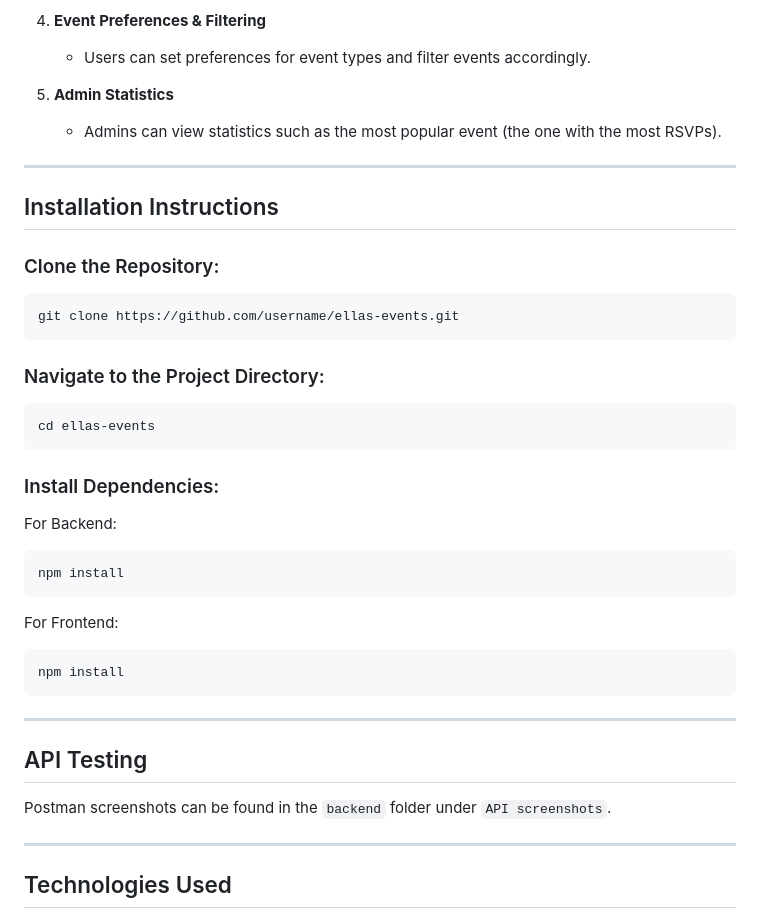
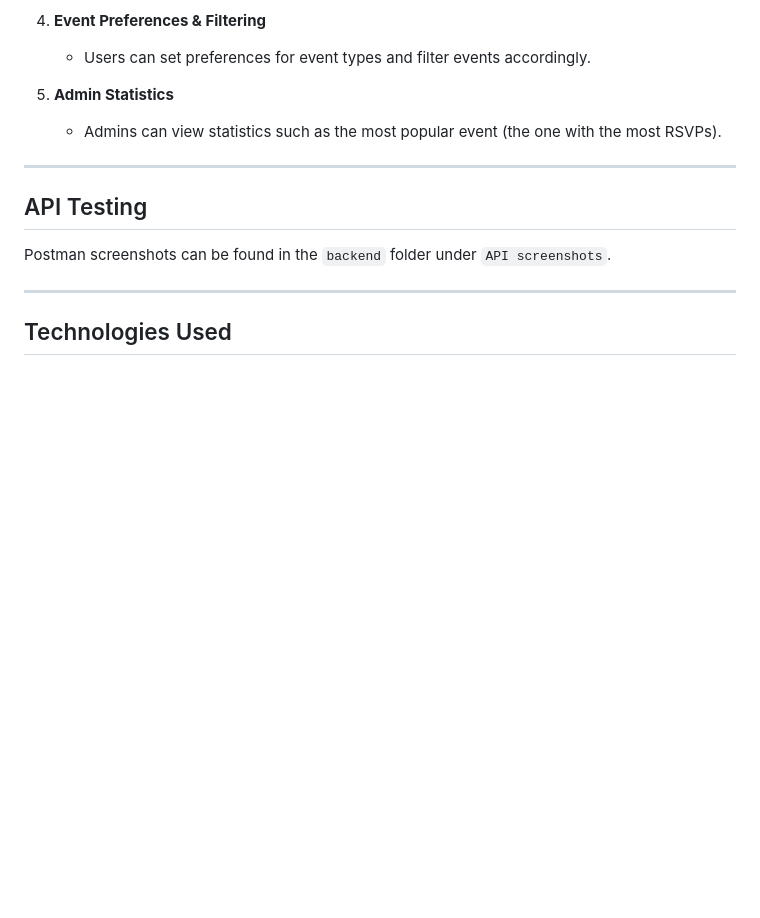
Before and after one commit to EllatheStarr/Ella-s-Campus-Events, a Markdown page: README.md, the part around the change. Rendered like a GitHub page; blank space fills up the shorter version.

````diff
--- a/README.md
+++ b/README.md
@@ -156,31 +156,6 @@ Follow these steps to run the project locally:
 
 ---
 
-## Installation Instructions
-
-### Clone the Repository:
-```bash
-git clone https://github.com/username/ellas-events.git
-```
-
-### Navigate to the Project Directory:
-```bash
-cd ellas-events
-```
-
-### Install Dependencies:
-For Backend:
-```bash
-npm install
-```
-
-For Frontend:
-```bash
-npm install
-```
-
----
-
 ## API Testing
 Postman screenshots can be found in the `backend` folder under `API screenshots`.
 
````
